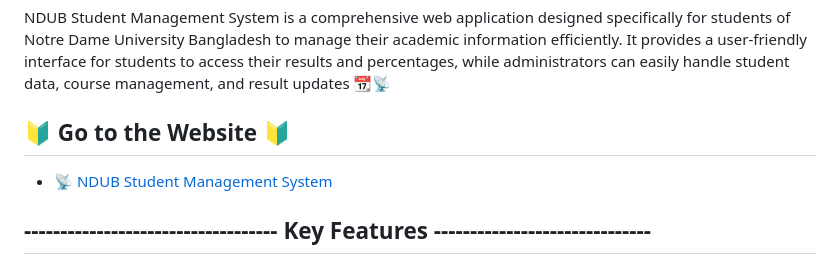
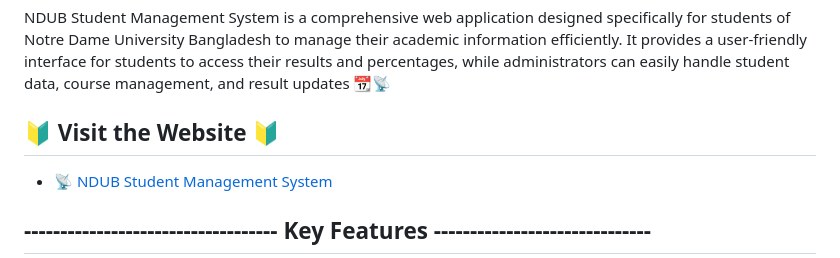
Before and after one commit to Istiaq-Alam/NDUB-Student-Management-System, a Markdown page: README.md, the part around the change. Rendered like a GitHub page.

```diff
--- a/README.md
+++ b/README.md
@@ -4,7 +4,7 @@
 NDUB Student Management System is a comprehensive web application designed specifically for students of Notre Dame University Bangladesh to manage their academic information efficiently. It provides a user-friendly interface for students to access their results and percentages, while administrators can easily handle student data, course management, and result updates 📆📡
 
 
-## 🔰 Go to the Website 🔰
+## 🔰 Visit the Website 🔰
  - 📡 [NDUB Student Management System](https://ndubstudentportal.000webhostapp.com/index.php)
 
 
```
